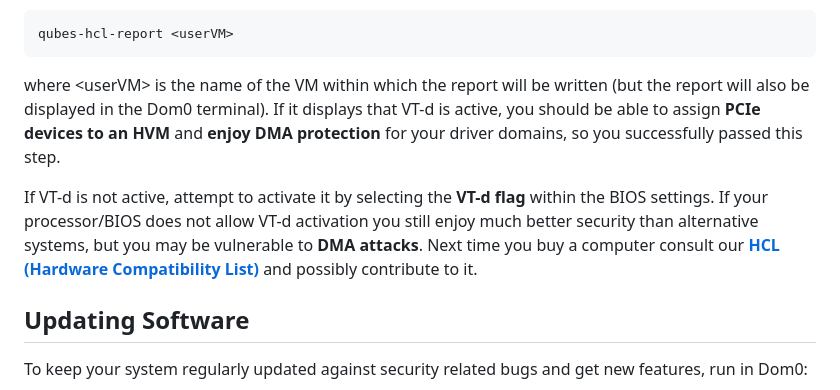
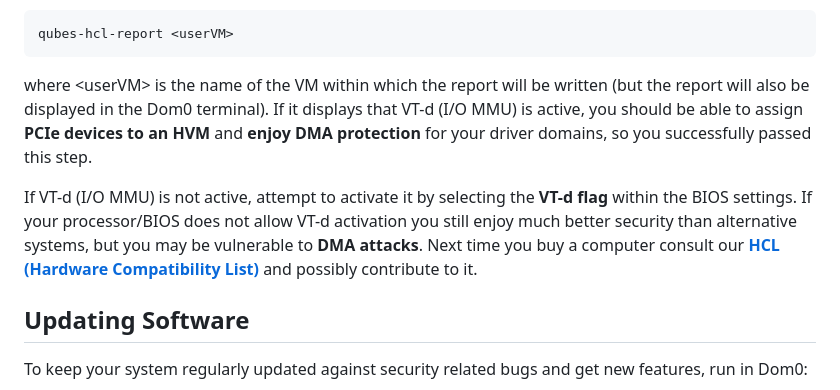
Before and after one commit to Qubes-Community/Contents, a Markdown page: docs/security/security-guidelines.md, the part around the change. GitHub-like rendering.

Commit message:
Add (I/O MMU) behind VT-d in security-guidelines.md

```diff
--- a/docs/security/security-guidelines.md
+++ b/docs/security/security-guidelines.md
@@ -68,9 +68,9 @@ In **Dom0** terminal, run:
 qubes-hcl-report <userVM>
 ~~~
 
-where \<userVM\> is the name of the VM within which the report will be written (but the report will also be displayed in the Dom0 terminal). If it displays that VT-d is active, you should be able to assign **PCIe devices to an HVM** and **enjoy DMA protection** for your driver domains, so you successfully passed this step.
+where \<userVM\> is the name of the VM within which the report will be written (but the report will also be displayed in the Dom0 terminal). If it displays that VT-d (I/O MMU) is active, you should be able to assign **PCIe devices to an HVM** and **enjoy DMA protection** for your driver domains, so you successfully passed this step.
 
-If VT-d is not active, attempt to activate it by selecting the **VT-d flag** within the BIOS settings. If your processor/BIOS does not allow VT-d activation you still enjoy much better security than alternative systems, but you may be vulnerable to **DMA attacks**. Next time you buy a computer consult our **[HCL (Hardware Compatibility List)](https://www.qubes-os.org/hcl/)** and possibly contribute to it.
+If VT-d (I/O MMU) is not active, attempt to activate it by selecting the **VT-d flag** within the BIOS settings. If your processor/BIOS does not allow VT-d activation you still enjoy much better security than alternative systems, but you may be vulnerable to **DMA attacks**. Next time you buy a computer consult our **[HCL (Hardware Compatibility List)](https://www.qubes-os.org/hcl/)** and possibly contribute to it.
 
 Updating Software
 -----------------
```
